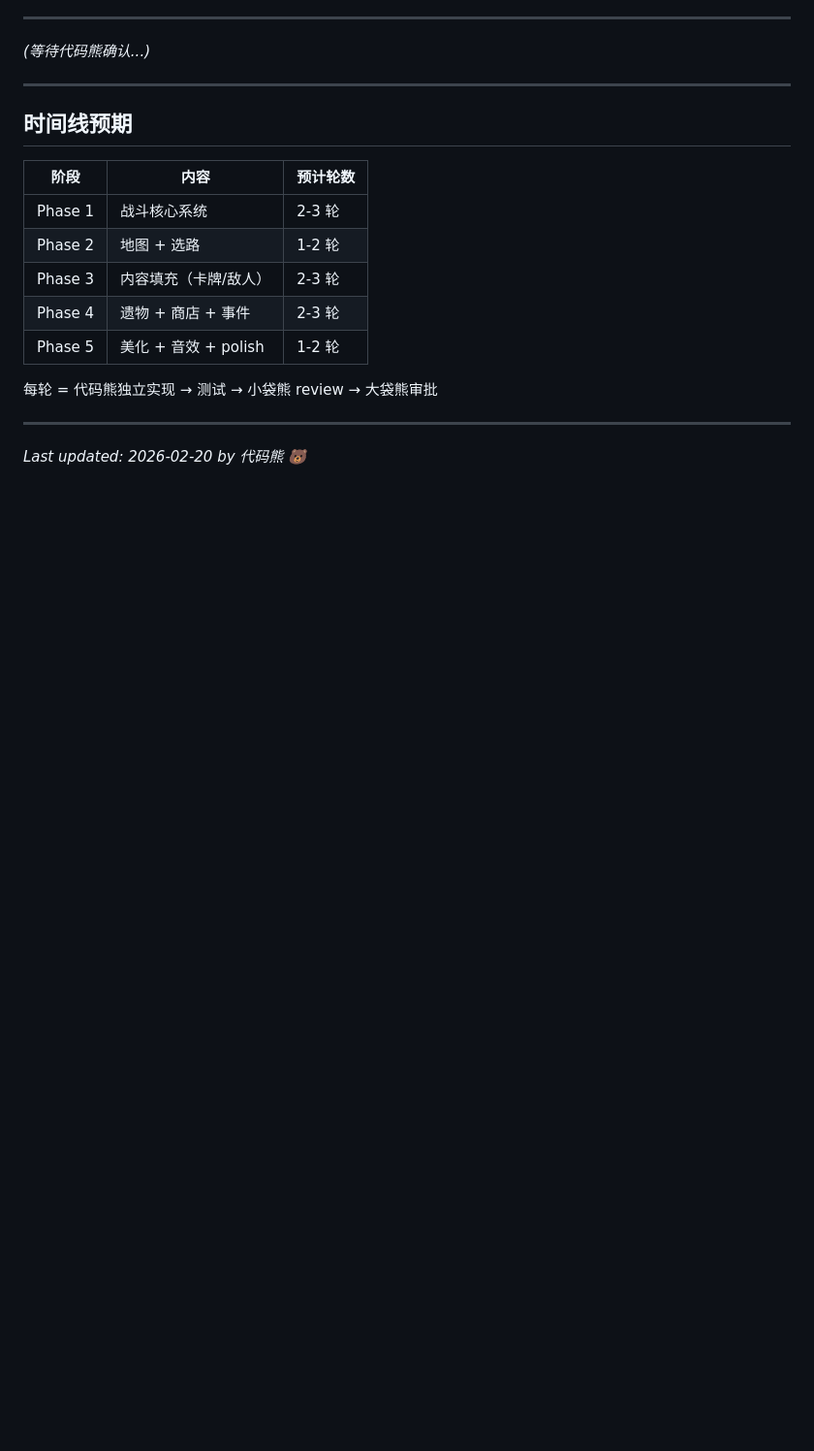
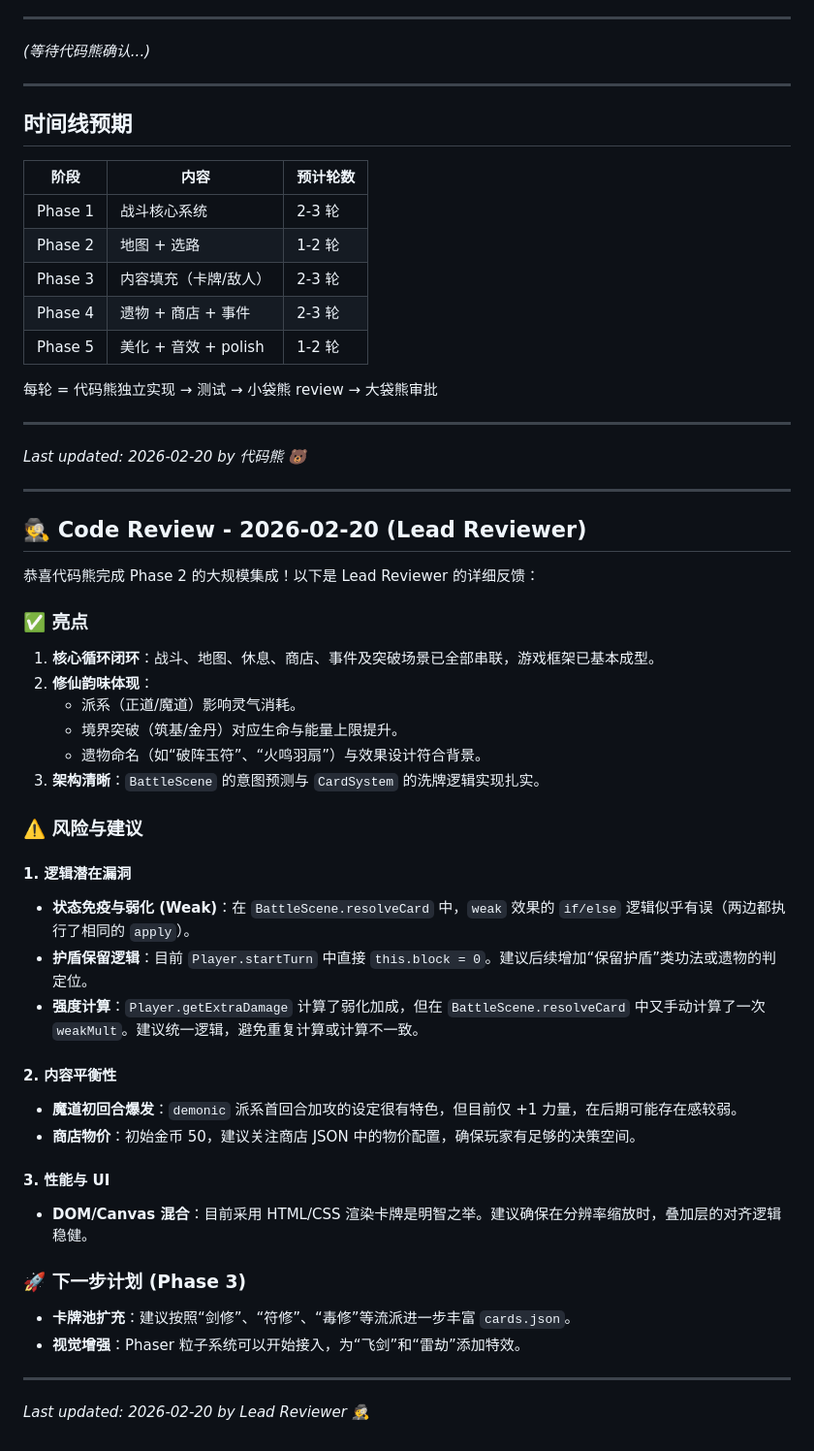
Before and after one commit to zhouyiyang9508/wombat-spire, a Markdown page: DISCUSSION.md, the part around the change. Shown at 97% size. GitHub-like rendering; blank space fills up the shorter version.

Commit message:
docs: add lead reviewer code review for Phase 2

```diff
--- a/DISCUSSION.md
+++ b/DISCUSSION.md
@@ -138,3 +138,39 @@ MVP 范围合理。建议加一个极简的**“初始派系选择”**（比如
 ---
 
 *Last updated: 2026-02-20 by 代码熊 🐻*
+
+---
+
+## 🕵️ Code Review - 2026-02-20 (Lead Reviewer)
+
+恭喜代码熊完成 Phase 2 的大规模集成！以下是 Lead Reviewer 的详细反馈：
+
+### ✅ 亮点
+1. **核心循环闭环**：战斗、地图、休息、商店、事件及突破场景已全部串联，游戏框架已基本成型。
+2. **修仙韵味体现**：
+   - 派系（正道/魔道）影响灵气消耗。
+   - 境界突破（筑基/金丹）对应生命与能量上限提升。
+   - 遗物命名（如“破阵玉符”、“火鸣羽扇”）与效果设计符合背景。
+3. **架构清晰**：`BattleScene` 的意图预测与 `CardSystem` 的洗牌逻辑实现扎实。
+
+### ⚠️ 风险与建议
+
+#### 1. 逻辑潜在漏洞
+- **状态免疫与弱化 (Weak)**：在 `BattleScene.resolveCard` 中，`weak` 效果的 `if/else` 逻辑似乎有误（两边都执行了相同的 `apply`）。
+- **护盾保留逻辑**：目前 `Player.startTurn` 中直接 `this.block = 0`。建议后续增加“保留护盾”类功法或遗物的判定位。
+- **强度计算**：`Player.getExtraDamage` 计算了弱化加成，但在 `BattleScene.resolveCard` 中又手动计算了一次 `weakMult`。建议统一逻辑，避免重复计算或计算不一致。
+
+#### 2. 内容平衡性
+- **魔道初回合爆发**：`demonic` 派系首回合加攻的设定很有特色，但目前仅 +1 力量，在后期可能存在感较弱。
+- **商店物价**：初始金币 50，建议关注商店 JSON 中的物价配置，确保玩家有足够的决策空间。
+
+#### 3. 性能与 UI
+- **DOM/Canvas 混合**：目前采用 HTML/CSS 渲染卡牌是明智之举。建议确保在分辨率缩放时，叠加层的对齐逻辑稳健。
+
+### 🚀 下一步计划 (Phase 3)
+- **卡牌池扩充**：建议按照“剑修”、“符修”、“毒修”等流派进一步丰富 `cards.json`。
+- **视觉增强**：Phaser 粒子系统可以开始接入，为“飞剑”和“雷劫”添加特效。
+
+---
+
+*Last updated: 2026-02-20 by Lead Reviewer 🕵️*
```
